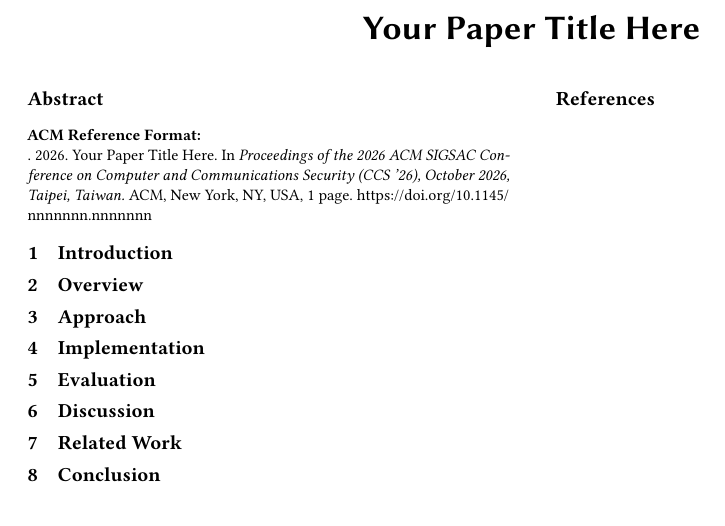
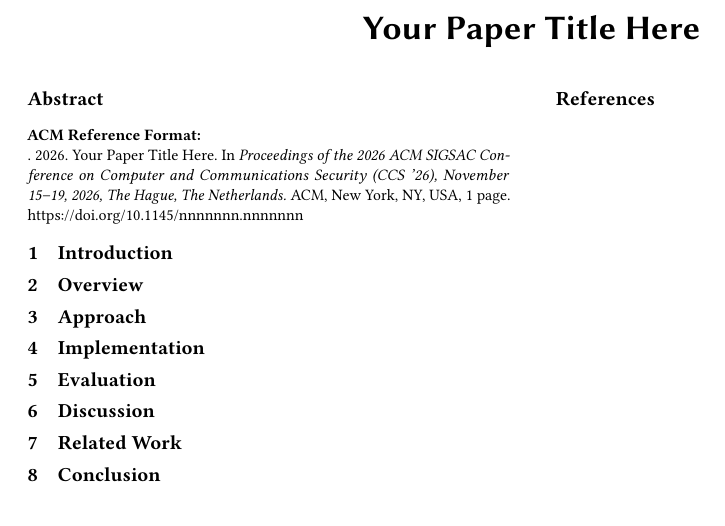
Before and after one commit to samhsu-dev/latex-paper, a LaTeX paper (main.tex): part of the page, cut so that both start at the same text. Compiled offline with pdfLaTeX.

Commit message:
fix: update CCS 2026 metadata to official venue and dates
November 15–19, 2026, The Hague, The Netherlands
(source: sigsac.org/ccs/CCS2026)

```diff
--- a/main.tex
+++ b/main.tex
@@ -9,8 +9,8 @@
 \acmYear{2026}
 \setcopyright{cc}
 \setcctype{by}
-\acmConference[CCS '26]{ACM SIGSAC Conference on Computer and Communications Security}{October 2026}{Taipei, Taiwan}
-\acmBooktitle{Proceedings of the 2026 ACM SIGSAC Conference on Computer and Communications Security (CCS '26), October 2026, Taipei, Taiwan}
+\acmConference[CCS '26]{ACM SIGSAC Conference on Computer and Communications Security}{November 15--19, 2026}{The Hague, The Netherlands}
+\acmBooktitle{Proceedings of the 2026 ACM SIGSAC Conference on Computer and Communications Security (CCS '26), November 15--19, 2026, The Hague, The Netherlands}
 \acmPrice{}
 % \acmDOI{10.1145/XXXXXXX.XXXXXXX}
 % \acmISBN{979-8-XXXX-XXXX-X/26/XX}
```
Also changed, not shown: README.md.
